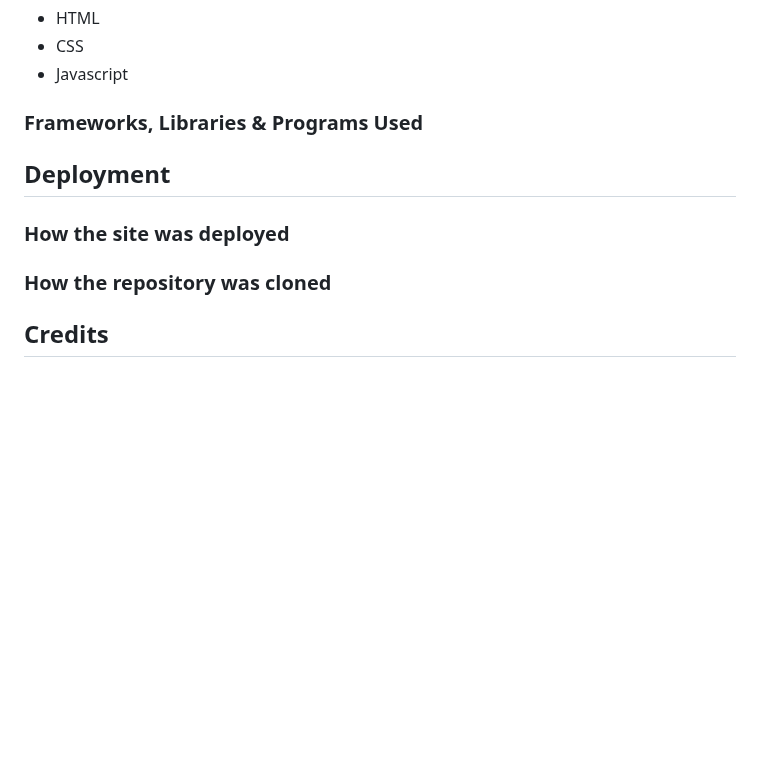
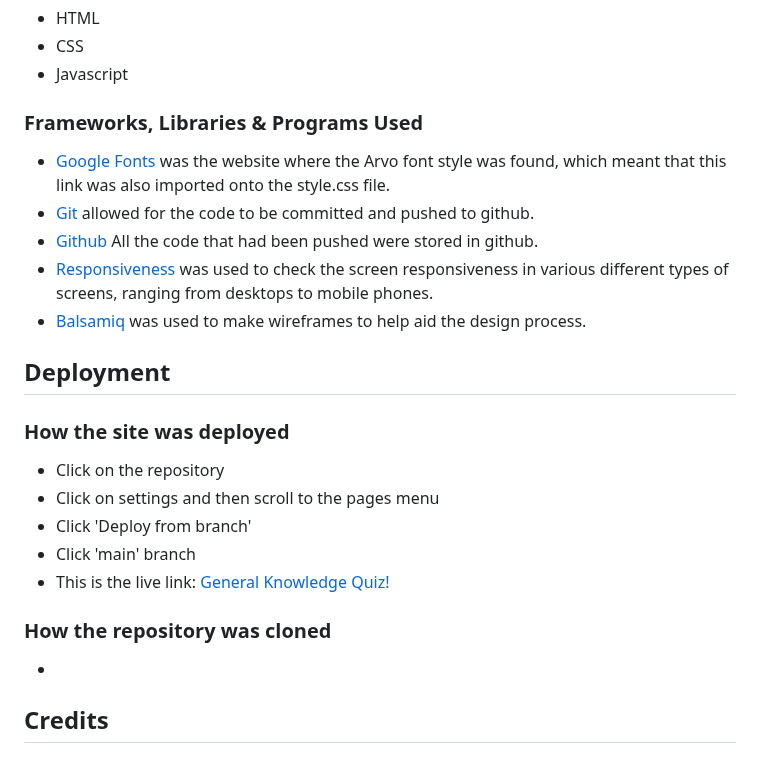
Before and after one commit to dinakidane/js-quiz, a Markdown page: README.md, the part around the change. Rendered like a GitHub page; blank space fills up the shorter version.

Commit message:
add a section on how to deploy a repo

```diff
--- a/README.md
+++ b/README.md
@@ -119,11 +119,25 @@ Users who like to challenge themselves on broad themes are the target audience f
 
 ### Frameworks, Libraries & Programs Used
 
+  - [Google Fonts](https://fonts.google.com/) was the website where the Arvo font style was found, which meant that this link was also imported onto the style.css file.
+  - [Git](https://git-scm.com/) allowed for the code to be committed and pushed to github.
+  - [Github](https://github.com/) All the code that had been pushed were stored in github.
+  - [Responsiveness](https://www.websiteplanet.com/webtools/responsive-checker/#body) was used to check the screen responsiveness in various different types of screens, ranging from desktops to mobile phones.
+  - [Balsamiq](https://balsamiq.com/) was used to make wireframes to help aid the design process.
+
 ## Deployment
 
 ### How the site was deployed
 
+- Click on the repository
+- Click on settings and then scroll to the pages menu
+- Click 'Deploy from branch'
+- Click 'main' branch
+- This is the live link: [General Knowledge Quiz!](https://dinakidane.github.io/js-quiz/)
+
 ### How the repository was cloned
+
+-
 
 ## Credits
 
```
